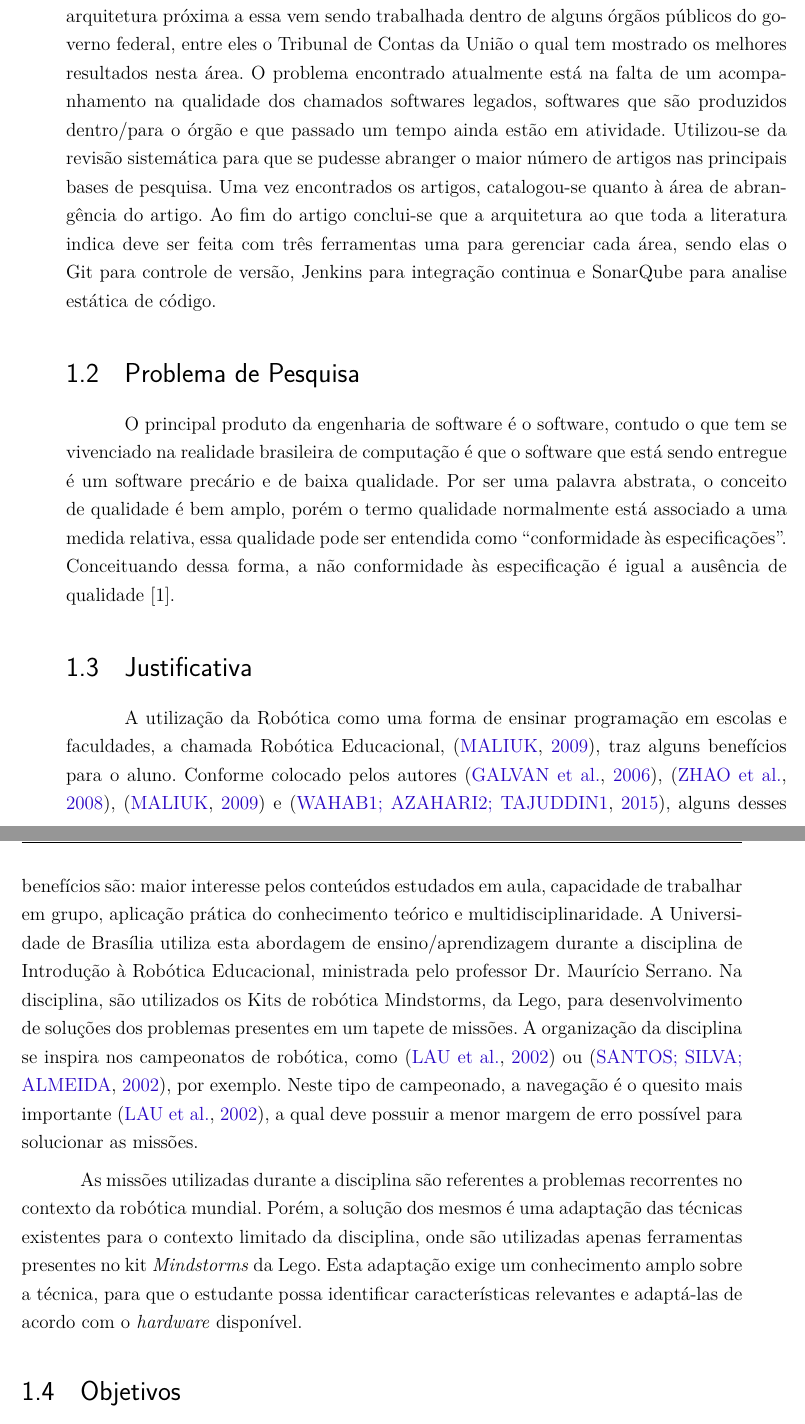
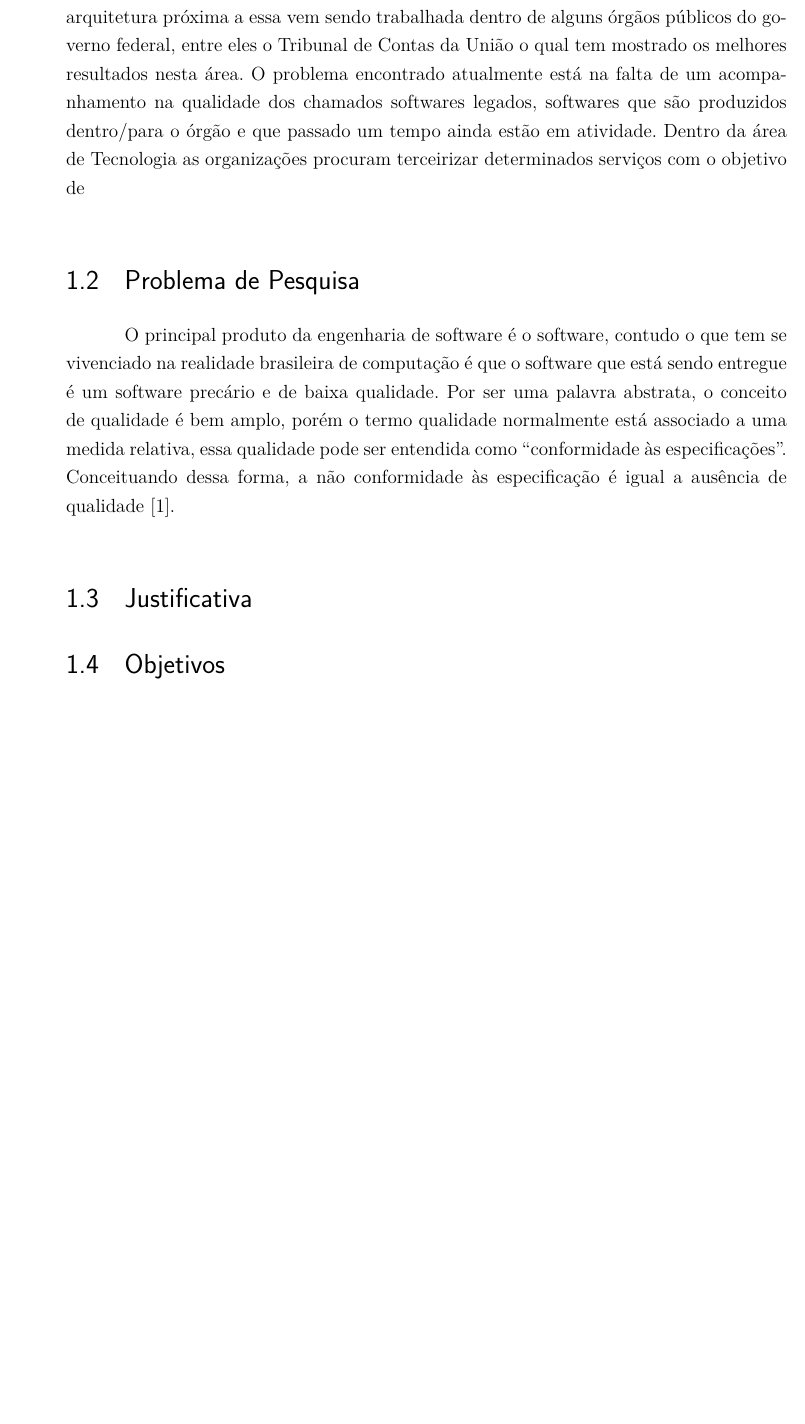
Before and after one commit to levimoraes/PropostaTCC, a LaTeX thesis (proposta.tex, which reads editaveis/proposta.tex): two parts of pages 9 and 10 of 13 before the commit and part of page 9 of 13 after it, the two joined at a grey line, cut so that both start at the same text, the shorter picture padded with empty space. Compiled offline with pdfLaTeX.

Commit message:
Porpose Changes

```diff
--- a/editaveis/proposta.tex
+++ b/editaveis/proposta.tex
@@ -4,9 +4,7 @@
 
 \section{Contextualização}
 	A qualidade na produção de software é uma área muito ampla e que abrange desde qualidade da arquitetura de software até qualidade no processo. Este trabalho teve como objetivo central apresentar um estudo sobre uma arquitetura de qualidade dentro de alguns orgãos, tendo como os principais pilares três áreas comuns da engenharia de software, gerência de configuração, integração contínua e análise estática de código. Uma arquitetura próxima a essa vem sendo trabalhada dentro de alguns órgãos públicos do governo federal, entre eles o Tribunal de Contas da União o qual tem mostrado os melhores resultados nesta área. O problema encontrado atualmente está na falta de um acompanhamento na qualidade dos chamados softwares legados, softwares que são produzidos dentro/para o órgão e que passado um tempo ainda estão em atividade.
-	Utilizou-se da revisão sistemática para que se pudesse abranger o maior número de artigos nas principais bases de pesquisa. Uma vez encontrados os artigos, catalogou-se quanto à área de abrangência do artigo. Ao fim do artigo conclui-se que a arquitetura ao que toda a literatura indica deve ser feita com três ferramentas uma para gerenciar cada área, sendo elas o Git para controle de versão, Jenkins para integração continua e SonarQube para analise estática de código.
-
-
+	Dentro da área de Tecnologia as organizações procuram terceirizar determinados serviços com o objetivo de
 
 
 \section{Problema de Pesquisa}
@@ -18,11 +16,7 @@
 
 \section{Justificativa}
 
-	A utilização da Robótica como uma forma de ensinar programação em escolas e faculdades, a chamada Robótica Educacional, \cite{roboticaEducacionalAulasMatematica}, traz alguns benefícios para o aluno. Conforme colocado pelos autores \cite{teachingWithRoboticKit}, \cite{roboticEducationBasedLego}, \cite{roboticaEducacionalAulasMatematica} e \cite{evaluationRoboticEducationScale}, alguns desses benefícios são: maior interesse pelos conteúdos estudados em aula, capacidade de trabalhar em grupo, aplicação prática do conhecimento teórico e multidisciplinaridade. A Universidade de Brasília utiliza esta abordagem de ensino/aprendizagem durante a disciplina de Introdução à Robótica Educacional, ministrada pelo professor Dr. Maurício Serrano. Na disciplina, são utilizados os Kits de robótica Mindstorms, da Lego, para desenvolvimento de soluções dos problemas presentes em um tapete de missões. A organização da disciplina se inspira nos campeonatos de robótica, como \cite{ciber-rato} ou \cite{roboBulldozerIV}, por exemplo. Neste tipo de campeonado, a navegação é o quesito mais importante \cite{ciber-rato}, a qual deve possuir a menor margem de erro possível para solucionar as missões.
 
-	As missões utilizadas durante a disciplina são referentes a problemas recorrentes no contexto da robótica mundial. Porém, a solução dos mesmos é uma adaptação das técnicas existentes para o contexto limitado da disciplina, onde são utilizadas apenas ferramentas presentes no kit \textit{Mindstorms} da Lego. Esta adaptação exige um conhecimento amplo sobre a técnica, para que o estudante possa identificar características relevantes e adaptá-las de acordo com o \textit{hardware} disponível.
-
-	%Boa parte dos problemas encontrados pelos estudantes durante a realização de uma missão da disciplina se refere a auto-localização do robô. Desse modo, a identificação de uma técnica que solucione o problema de auto-localização utilizando as ferramentas disponíveis na disciplina trará novas opções aos alunos, que serão inseridos no contexto do problema de SLAM.
 
 	\section{Objetivos}
 
```
Also changed, not shown: proposta.pdf, 4 other files.
